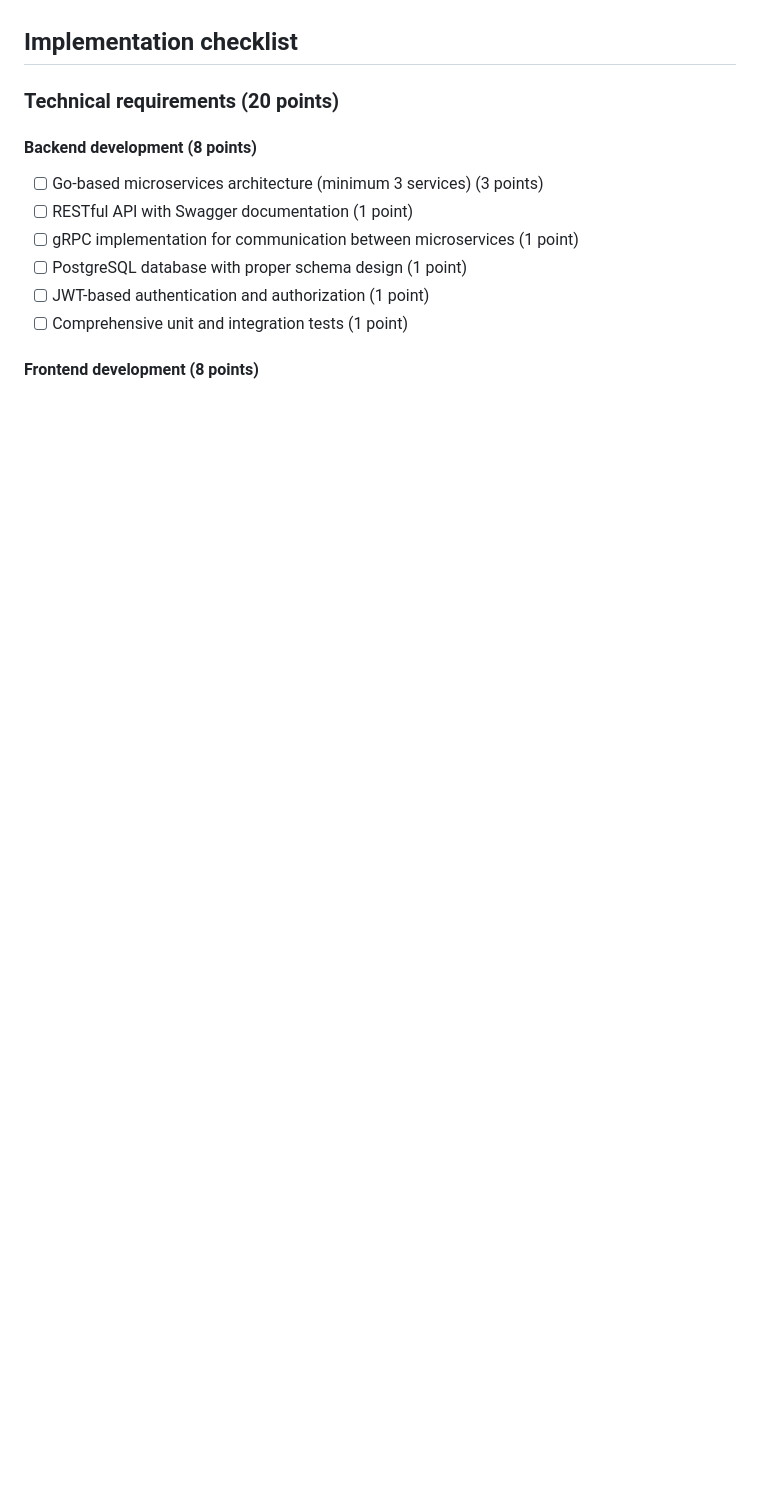
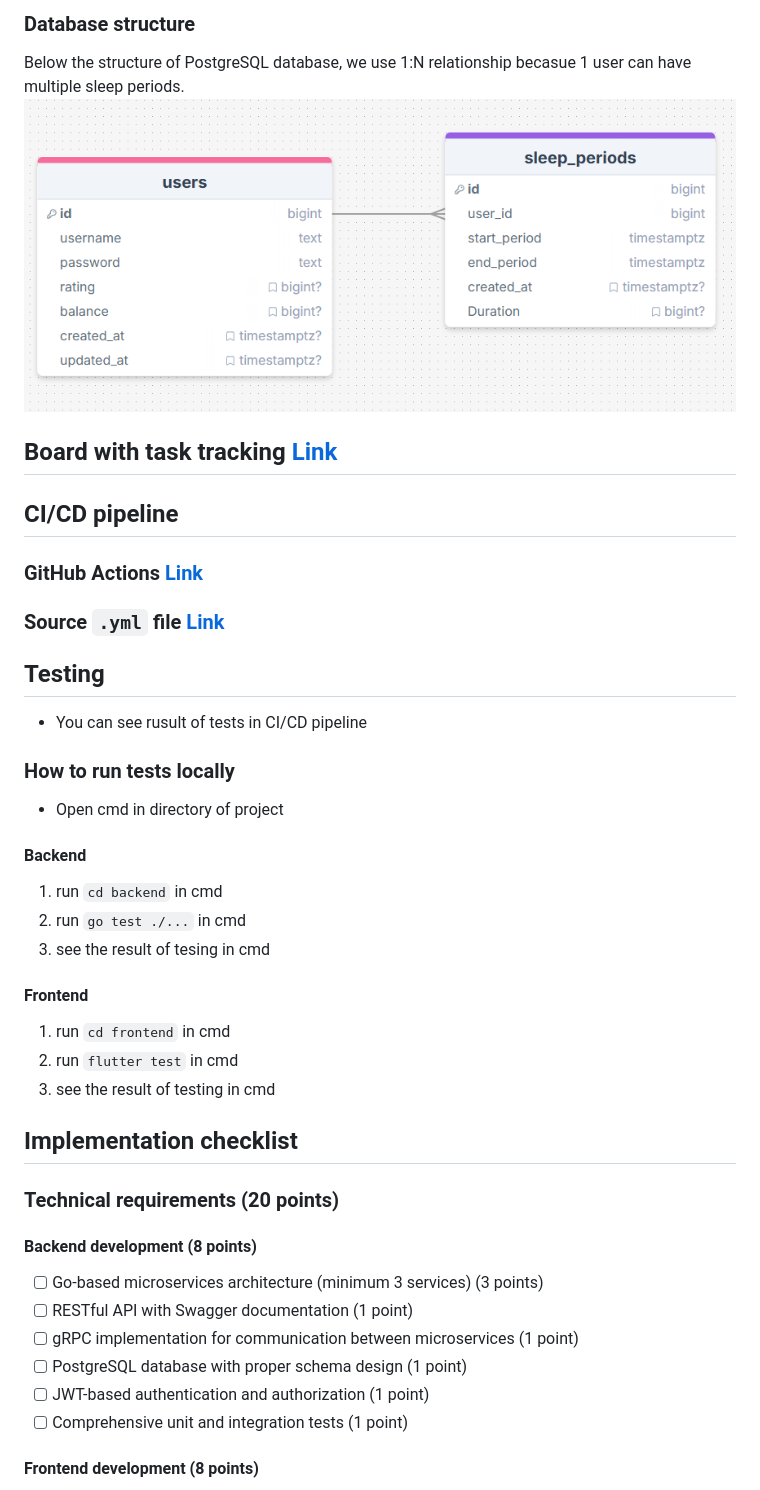
Before and after one commit to SleepTrackingApplication/SleepTrackingApplication, a Markdown page: README.md, the part around the change printed below. Drawn GitHub-style; pictures changed too: docs/images/database.png (added); blank space fills up the shorter version.

```diff
--- a/README.md
+++ b/README.md
@@ -3,3 +54,23 @@ Project for sum-25 Go-Flutter
+### Database structure
+Below the structure of PostgreSQL database, we use 1:N relationship becasue 1 user can have multiple sleep periods.
+![database](docs/images/database.png)
+## Board with task tracking [Link](https://github.com/orgs/SleepTrackingApplication/projects/1)
+## CI/CD pipeline
+
+### GitHub Actions [Link](https://github.com/SleepTrackingApplication/SleepTrackingApplication/actions)
+### Source `.yml` file [Link](.github/workflows/ci.yml)
+##  Testing
+- You can see rusult of tests in CI/CD pipeline
+### How to run tests locally
+- Open cmd in directory of project
+#### Backend
+1. run `cd backend` in cmd
+2. run `go test ./...` in cmd
+3. see the result of tesing in cmd
+#### Frontend
+1. run `cd frontend` in cmd
+2. run `flutter test` in cmd
+3. see the result of testing in cmd
 ## Implementation checklist
 
 ### Technical requirements (20 points)
```
Also changed, not shown: other parts of README.md (+52 -1 lines), docs/images/arch.png (added).
